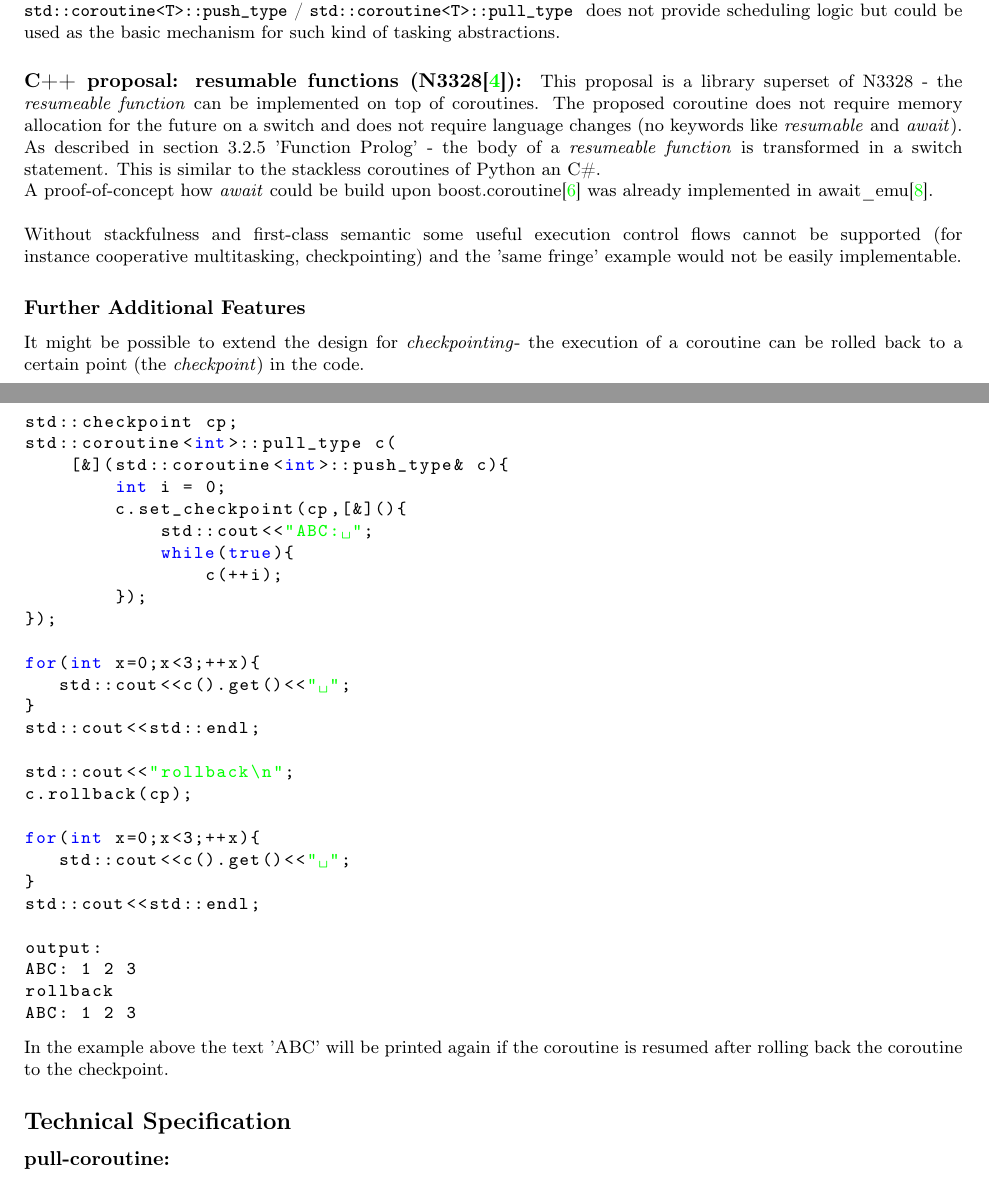
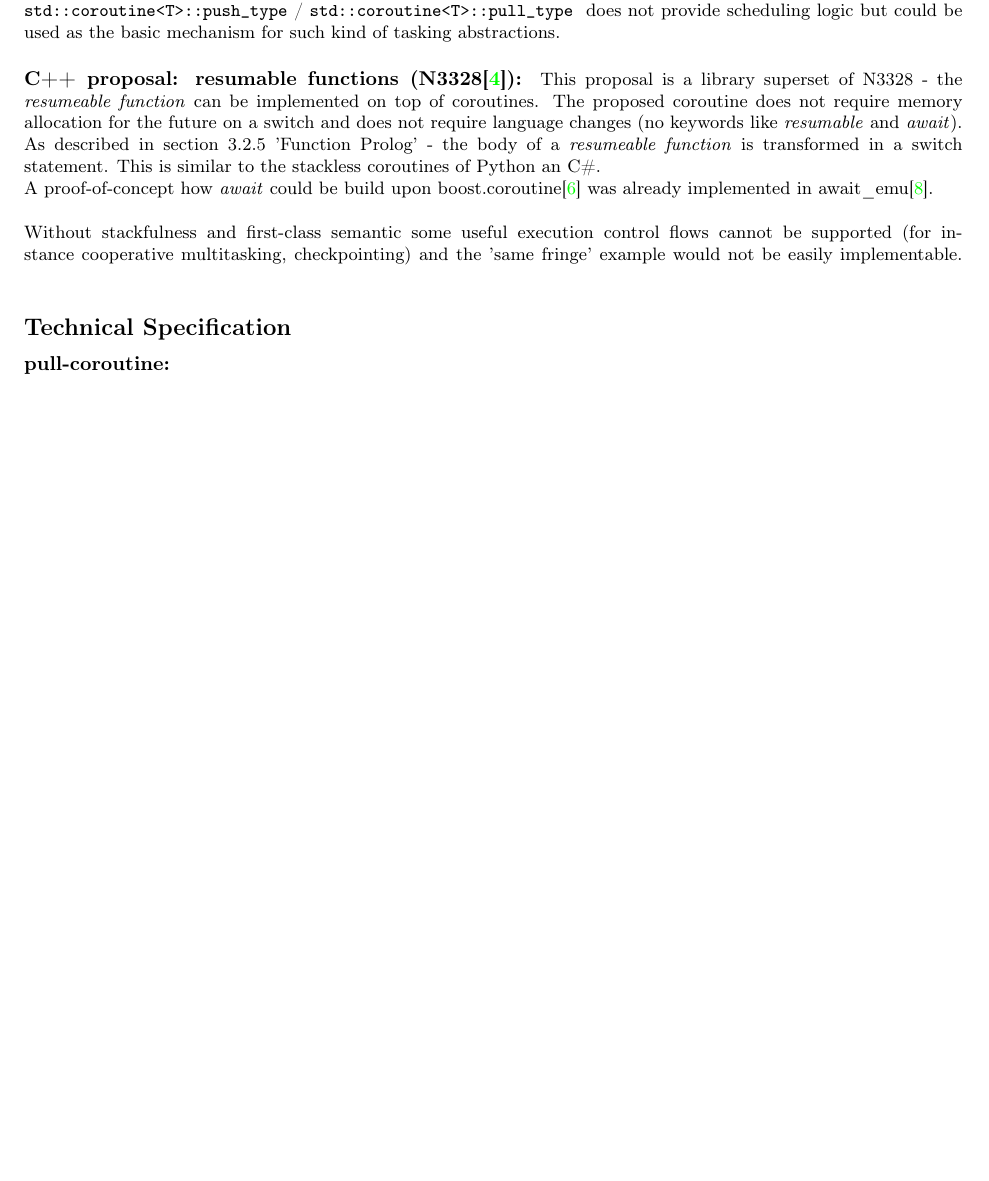
Before and after one commit to olk/P0099, a LaTeX document (coroutine.tex, which reads design.tex): two parts of pages 8 and 9 of 15 before the commit and part of page 8 of 14 after it, the two joined at a grey line, cut so that both start at the same text, the shorter picture padded with empty space. Compiled offline with pdfLaTeX.

Commit message:
section related to checkpointing removed

```diff
--- a/design.tex
+++ b/design.tex
@@ -182,10 +182,3 @@ implemented in \awaitemu.\\
 Without stackfulness and first-class semantic some useful execution control
 flows cannot be supported (for instance cooperative multitasking,
 checkpointing) and the 'same fringe' example would not be easily implementable.
-
-\subsubsection*{Further Additional Features}
-It might be possible to extend the design for \checkpointing - the execution of
-a coroutine can be rolled back to a certain point (the \checkpoint) in the code.
-\cppf{checkpoint.cpp}
-In the example above the text 'ABC' will be printed again if the coroutine
-is resumed after rolling back the coroutine to the checkpoint.
```
